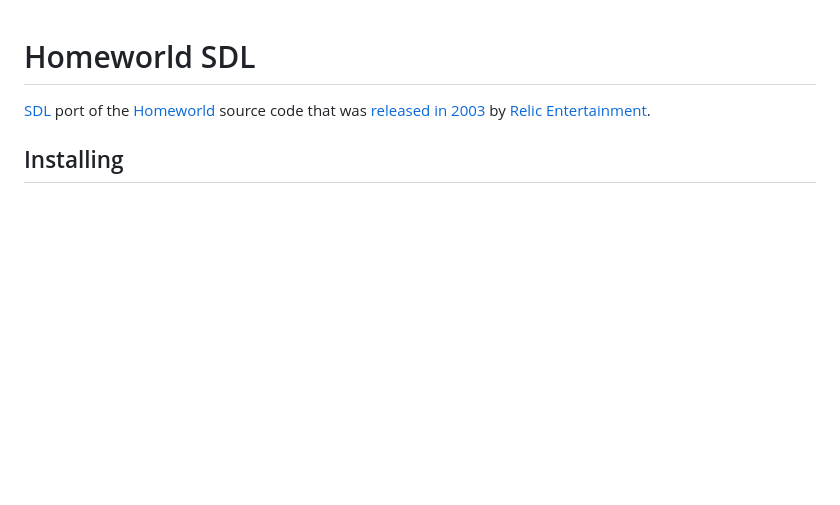
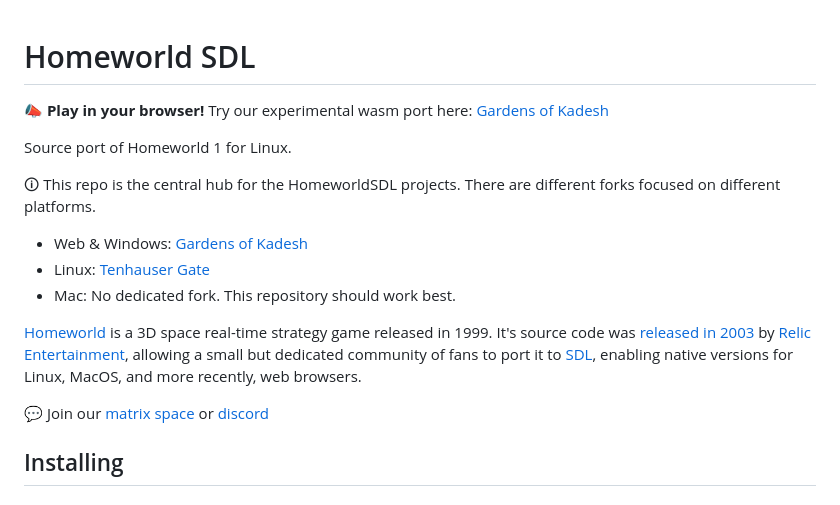
Before and after one commit to HomeworldSDL/HomeworldSDL, a Markdown page: README.md, the part around the change printed below. Rendered like a GitHub page; blank space fills up the shorter version.

Commit message:
Add links to forks
Make it clearer that the community is organised around forks

```diff
--- a/README.md
+++ b/README.md
@@ -1,7 +1,22 @@
 # Homeworld SDL
 
-[SDL] port of the [Homeworld] source code that was [released in 2003] by [Relic Entertainment].
+📣 **Play in your browser!** Try our experimental wasm port here: [Gardens of Kadesh]
 
+Source port of Homeworld 1 for Linux.
+
+🛈 This repo is the central hub for the HomeworldSDL projects. There are different forks focused on different platforms.
+
+- Web & Windows: [Gardens of Kadesh]
+- Linux: [Tenhauser Gate]
+- Mac: No dedicated fork. This repository should work best.
+
+[Homeworld] is a 3D space real-time strategy game released in 1999.
+It's source code was [released in 2003] by [Relic Entertainment], allowing a small but dedicated community of fans to port it to [SDL], enabling native versions for Linux, MacOS, and more recently, web browsers.
+
+💬 Join our [matrix space] or [discord]
+
+[matrix space]: https://matrix.to/#/#homeworld-sdl:matrix.org
+[discord]: https://discord.gg/3hTsAsargq
 [SDL]: https://en.wikipedia.org/wiki/Simple_DirectMedia_Layer
 [Homeworld]: https://en.wikipedia.org/wiki/Homeworld
 [released in 2003]: http://www.insidemacgames.com/news/story.php?ArticleID=8516
```
Also changed, not shown: other parts of README.md (+3 -0 lines).
